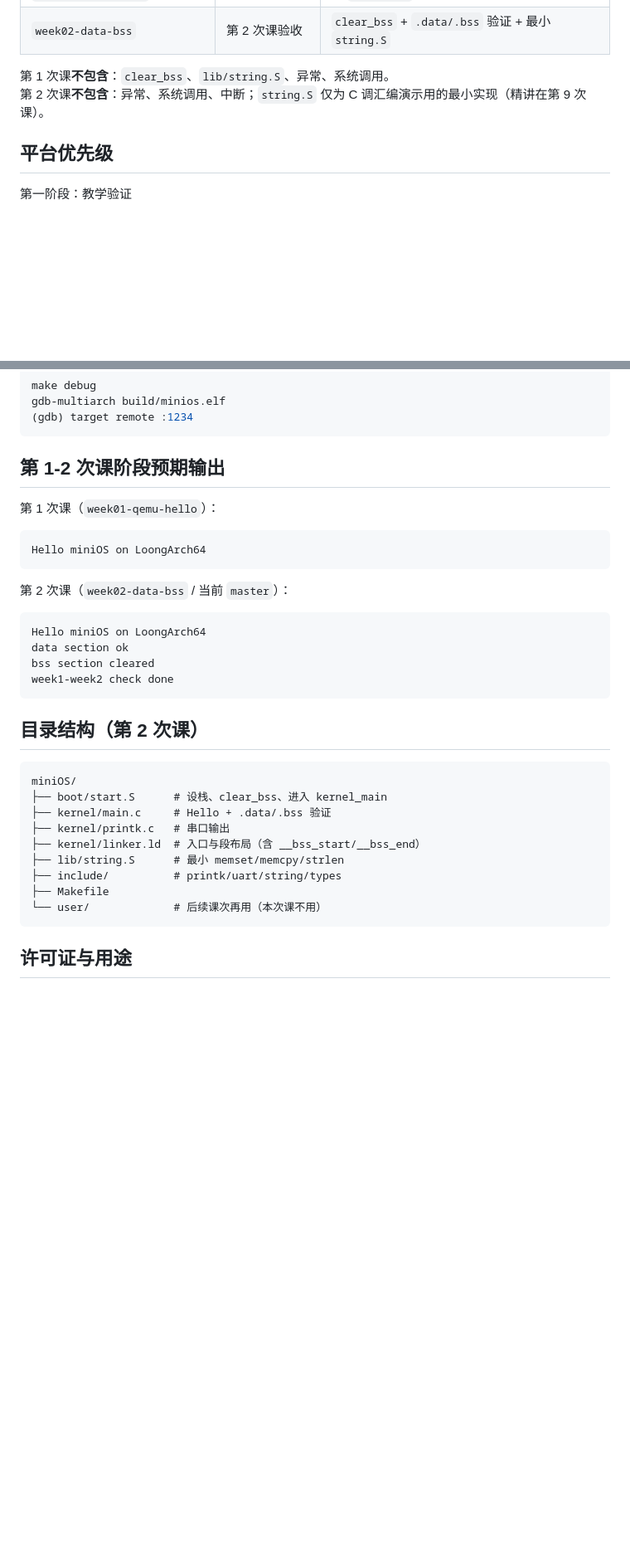
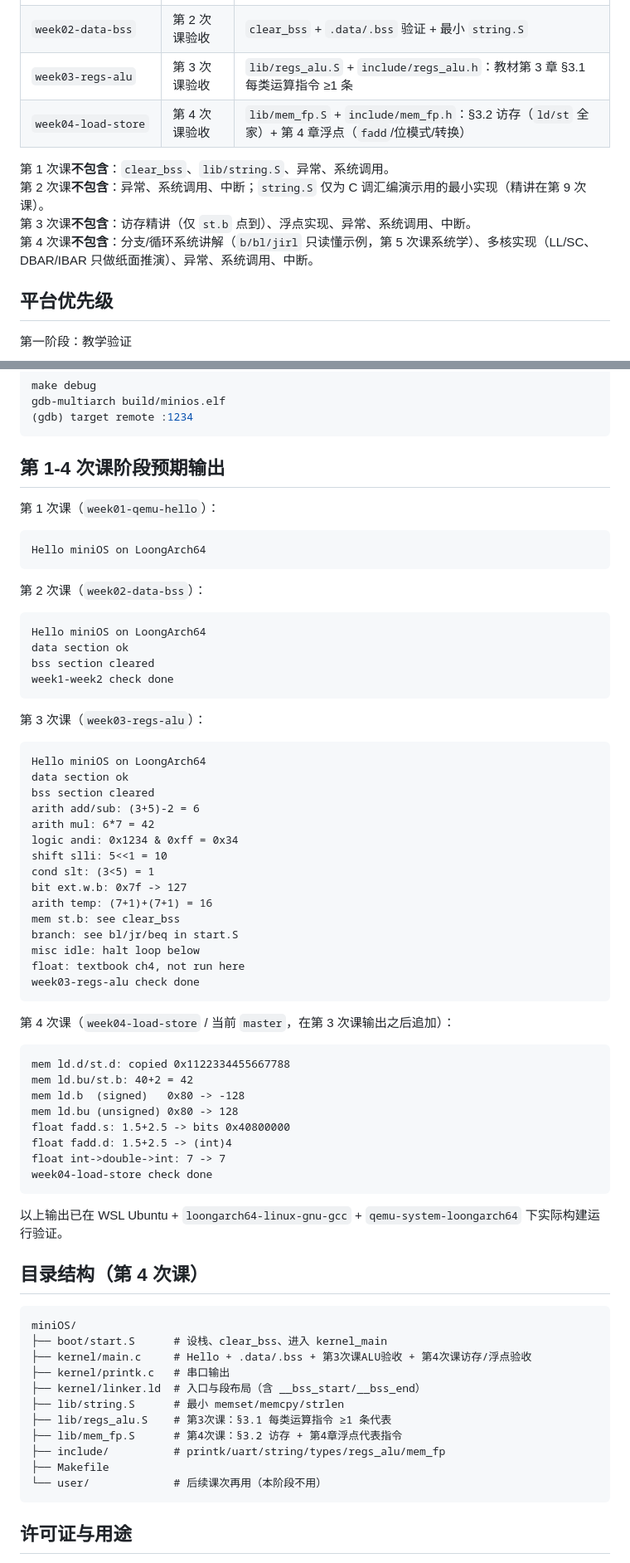
Before and after one commit to cxi218447-byte/miniOS, a Markdown page: README.md, 2 parts joined by grey strips. Shown at 83% size. Rendered like a GitHub page; blank space fills up the shorter version.

Commit message:
docs: publish week03-regs-alu and week04-load-store checkpoints in README
Adds the two tags to the published-tag table, the fixed-lesson
overview, and the my-weekXX-lab switch commands; extends the
expected-output and directory-structure sections through the
4th lesson now that both tags exist.

Co-Authored-By: Claude Sonnet 5 <noreply@anthropic.com>

````diff
--- a/README.md
+++ b/README.md
@@ -43,9 +50,13 @@ git switch -c my-week02-lab week02-data-bss     # 第 2 次课：另建本地分
 | `week01-03-printk-uart` | 第 1 次课检查点 | `printk` + UART，输出 Hello |
 | `week01-qemu-hello` | 第 1 次课验收 | 与 `week01-03` 相同，正式验收点 |
 | `week02-data-bss` | 第 2 次课验收 | `clear_bss` + `.data/.bss` 验证 + 最小 `string.S` |
+| `week03-regs-alu` | 第 3 次课验收 | `lib/regs_alu.S` + `include/regs_alu.h`：教材第 3 章 §3.1 每类运算指令 ≥1 条 |
+| `week04-load-store` | 第 4 次课验收 | `lib/mem_fp.S` + `include/mem_fp.h`：§3.2 访存（`ld/st` 全家）+ 第 4 章浮点（`fadd`/位模式/转换） |
 
 第 1 次课**不包含**：`clear_bss`、`lib/string.S`、异常、系统调用。
 第 2 次课**不包含**：异常、系统调用、中断；`string.S` 仅为 C 调汇编演示用的最小实现（精讲在第 9 次课）。
+第 3 次课**不包含**：访存精讲（仅 `st.b` 点到）、浮点实现、异常、系统调用、中断。
+第 4 次课**不包含**：分支/循环系统讲解（`b/bl/jirl` 只读懂示例，第 5 次课系统学）、多核实现（LL/SC、DBAR/IBAR 只做纸面推演）、异常、系统调用、中断。
 
 ## 平台优先级
 
@@ -157,7 +168,7 @@ gdb-multiarch build/minios.elf
 (gdb) target remote :1234
 ```
 
-## 第 1-2 次课阶段预期输出
+## 第 1-4 次课阶段预期输出
 
 第 1 次课（`week01-qemu-hello`）：
 
@@ -165,7 +176,7 @@ gdb-multiarch build/minios.elf
 Hello miniOS on LoongArch64
 ```
 
-第 2 次课（`week02-data-bss` / 当前 `master`）：
+第 2 次课（`week02-data-bss`）：
 
 ```text
 Hello miniOS on LoongArch64
@@ -174,18 +185,55 @@ bss section cleared
 week1-week2 check done
 ```
 
-## 目录结构（第 2 次课）
+第 3 次课（`week03-regs-alu`）：
+
+```text
+Hello miniOS on LoongArch64
+data section ok
+bss section cleared
+arith add/sub: (3+5)-2 = 6
+arith mul: 6*7 = 42
+logic andi: 0x1234 & 0xff = 0x34
+shift slli: 5<<1 = 10
+cond slt: (3<5) = 1
+bit ext.w.b: 0x7f -> 127
+arith temp: (7+1)+(7+1) = 16
+mem st.b: see clear_bss
+branch: see bl/jr/beq in start.S
+misc idle: halt loop below
+float: textbook ch4, not run here
+week03-regs-alu check done
+```
+
+第 4 次课（`week04-load-store` / 当前 `master`，在第 3 次课输出之后追加）：
+
+```text
+mem ld.d/st.d: copied 0x1122334455667788
+mem ld.bu/st.b: 40+2 = 42
+mem ld.b  (signed)   0x80 -> -128
+mem ld.bu (unsigned) 0x80 -> 128
+float fadd.s: 1.5+2.5 -> bits 0x40800000
+float fadd.d: 1.5+2.5 -> (int)4
+float int->double->int: 7 -> 7
+week04-load-store check done
+```
+
+以上输出已在 WSL Ubuntu + `loongarch64-linux-gnu-gcc` + `qemu-system-loongarch64` 下实际构建运行验证。
+
+## 目录结构（第 4 次课）
 
 ```text
 miniOS/
 ├── boot/start.S      # 设栈、clear_bss、进入 kernel_main
-├── kernel/main.c     # Hello + .data/.bss 验证
+├── kernel/main.c     # Hello + .data/.bss + 第3次课ALU验收 + 第4次课访存/浮点验收
 ├── kernel/printk.c   # 串口输出
 ├── kernel/linker.ld  # 入口与段布局（含 __bss_start/__bss_end）
 ├── lib/string.S      # 最小 memset/memcpy/strlen
-├── include/          # printk/uart/string/types
+├── lib/regs_alu.S    # 第3次课：§3.1 每类运算指令 ≥1 条代表
+├── lib/mem_fp.S      # 第4次课：§3.2 访存 + 第4章浮点代表指令
+├── include/          # printk/uart/string/types/regs_alu/mem_fp
 ├── Makefile
-└── user/             # 后续课次再用（本次课不用）
+└── user/             # 后续课次再用（本阶段不用）
 ```
 
 ## 许可证与用途
````
Also changed, not shown: other parts of README.md (+13 -6 lines).
